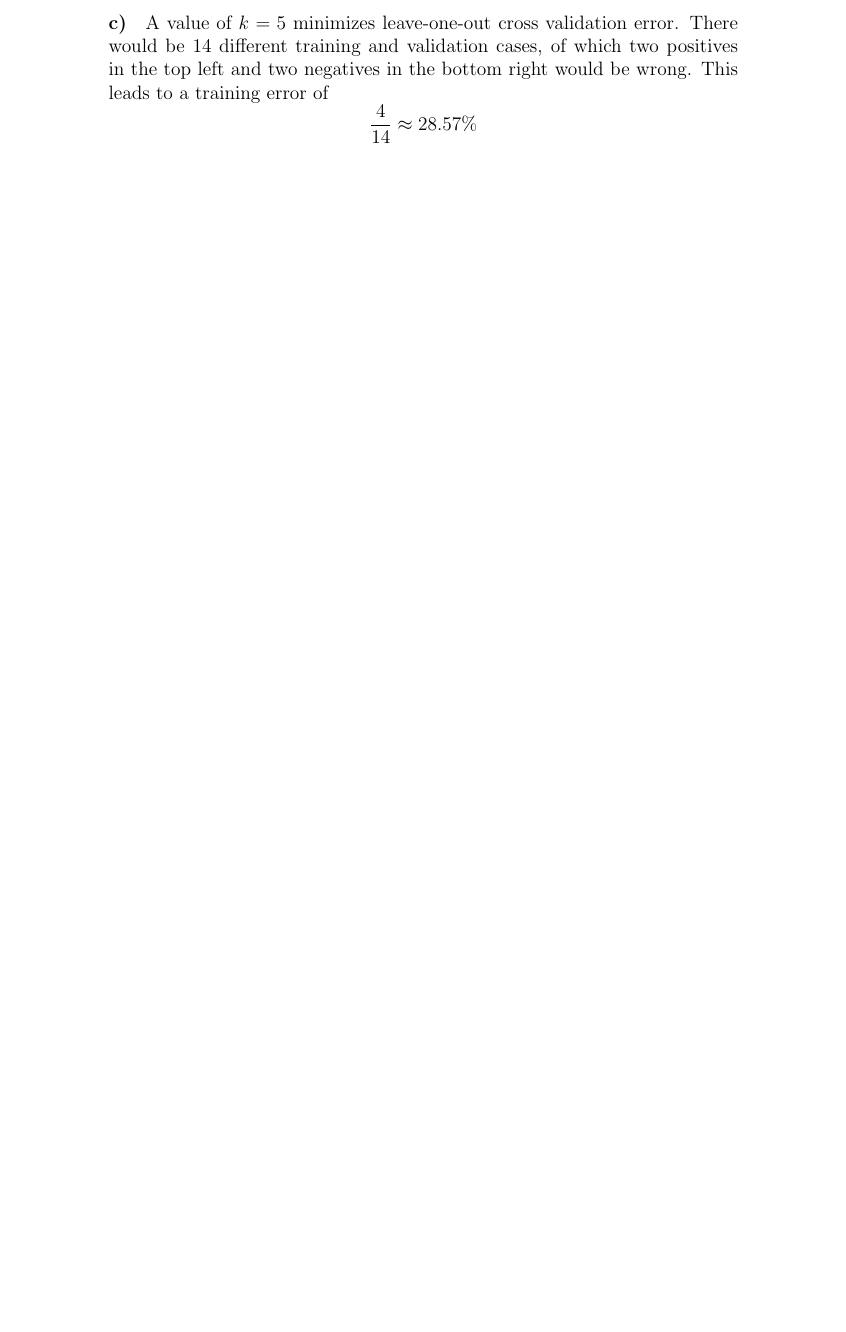
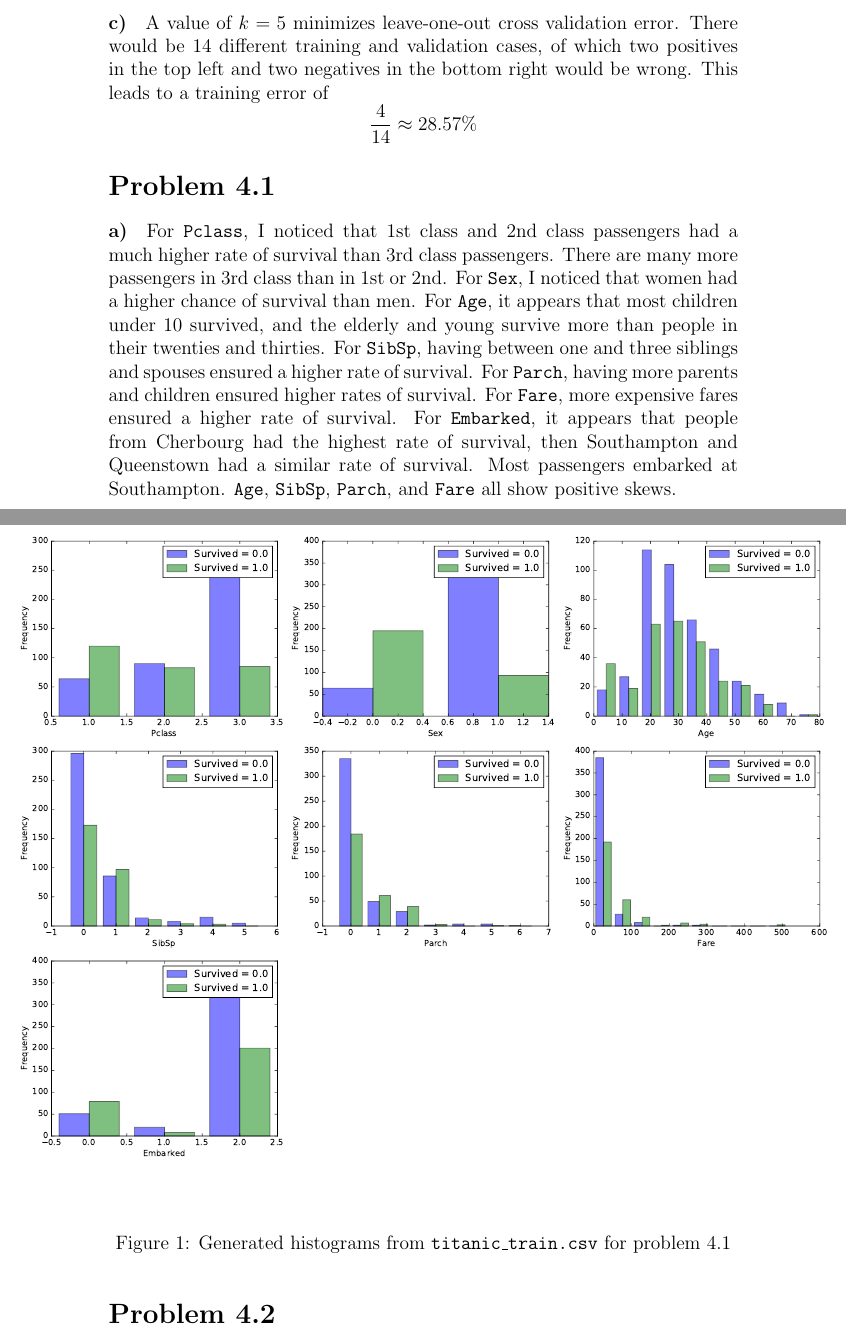
Before and after one commit to michaelwu756/CSM146, a LaTeX problem sheet (hw1/hw1.tex): part of page 3 of 3 before the commit and two parts of pages 3 and 4 of 4 after it, the two joined at a grey line, cut so that both start at the same text, the shorter picture padded with empty space. Compiled offline with pdfLaTeX.

Commit message:
added answer to problem 4.1

```diff
--- a/hw1/hw1.tex
+++ b/hw1/hw1.tex
@@ -7,6 +7,7 @@
 \usepackage{graphicx}
 \usepackage{float}
 \usepackage{hyperref}
+\usepackage{chngpage}
 \pgfplotsset{compat=1.12}
 \hypersetup{colorlinks,urlcolor=blue}
 \begin{document}
@@ -77,3 +78,20 @@ A value of \(k=5\) minimizes leave-one-out cross validation error. There would b
 two positives in the top left and two negatives in the bottom right would be wrong. This leads to a training error of
 \[\frac{4}{14}\approx 28.57\%\]
 
+\section*{Problem 4.1}
+
+\paragraph{a)}
+
+For \texttt{Pclass}, I noticed that \(1\)st class and \(2\)nd class passengers
+had a much higher rate of survival than \(3\)rd class passengers. There are many
+more passengers in \(3\)rd class than in \(1\)st or \(2\)nd. For \texttt{Sex},
+I noticed that women had a  higher chance of survival than men. For \texttt{Age}, it
+appears that most children under \(10\) survived, and the elderly and young survive
+more than people in their twenties and thirties. For \texttt{SibSp}, having between
+one and three siblings and spouses ensured a higher rate of survival. For
+\texttt{Parch}, having more parents and children ensured higher rates of survival.
+For \texttt{Fare}, more expensive fares ensured a higher rate of survival. For
+\texttt{Embarked}, it appears that people from Cherbourg had the highest rate of
+survival, then Southampton and Queenstown had a similar rate of survival. Most
+passengers embarked at Southampton. \texttt{Age}, \texttt{SibSp}, \texttt{Parch},
+and \texttt{Fare} all show positive skews.
@@ -79,0 +103 @@ two positives in the top left and two negatives in the bottom right would be wro
+                        \caption{Generated histograms from \texttt{titanic\_train.csv} for problem 4.1}
@@ -80 +108,3 @@ two positives in the top left and two negatives in the bottom right would be wro
+\section*{Problem 4.2}
+
 \end{document}
```
Also changed, not shown: hw1/hw1.tex (9 more changed lines).
